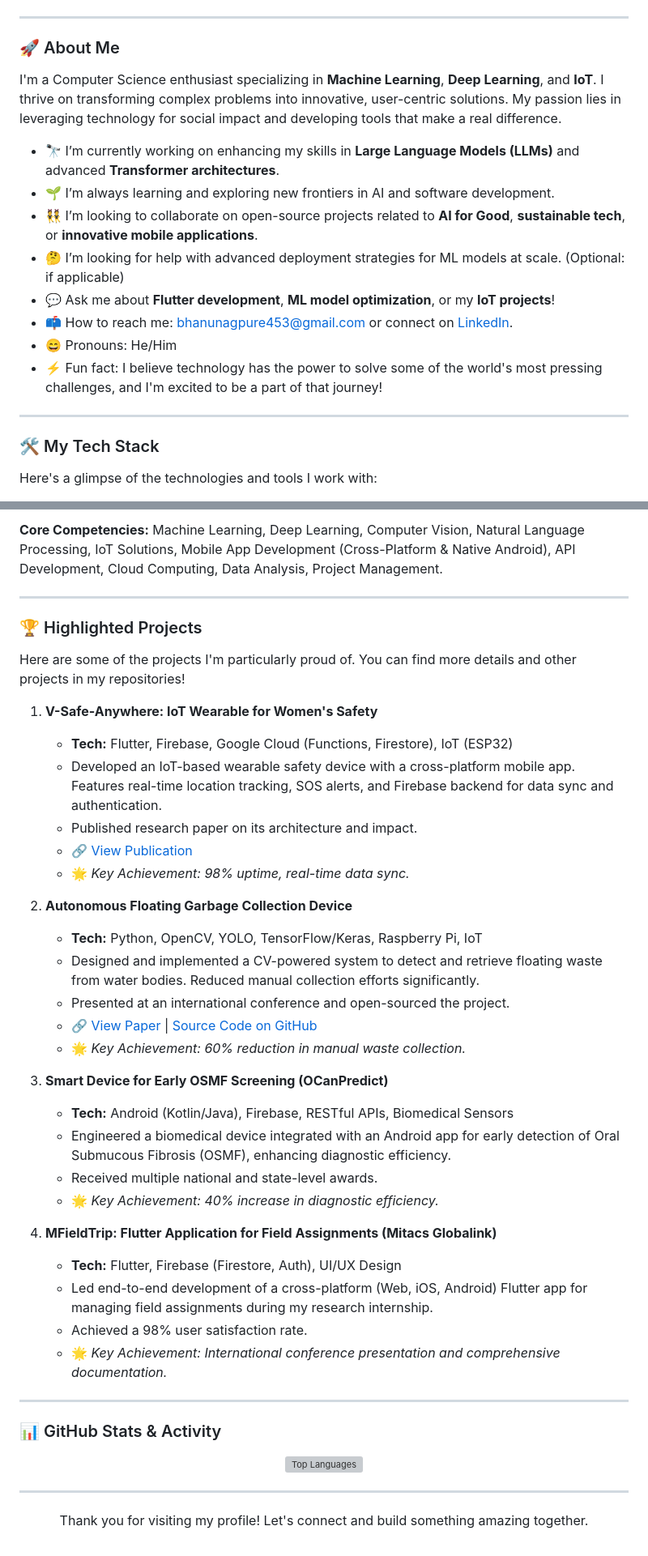
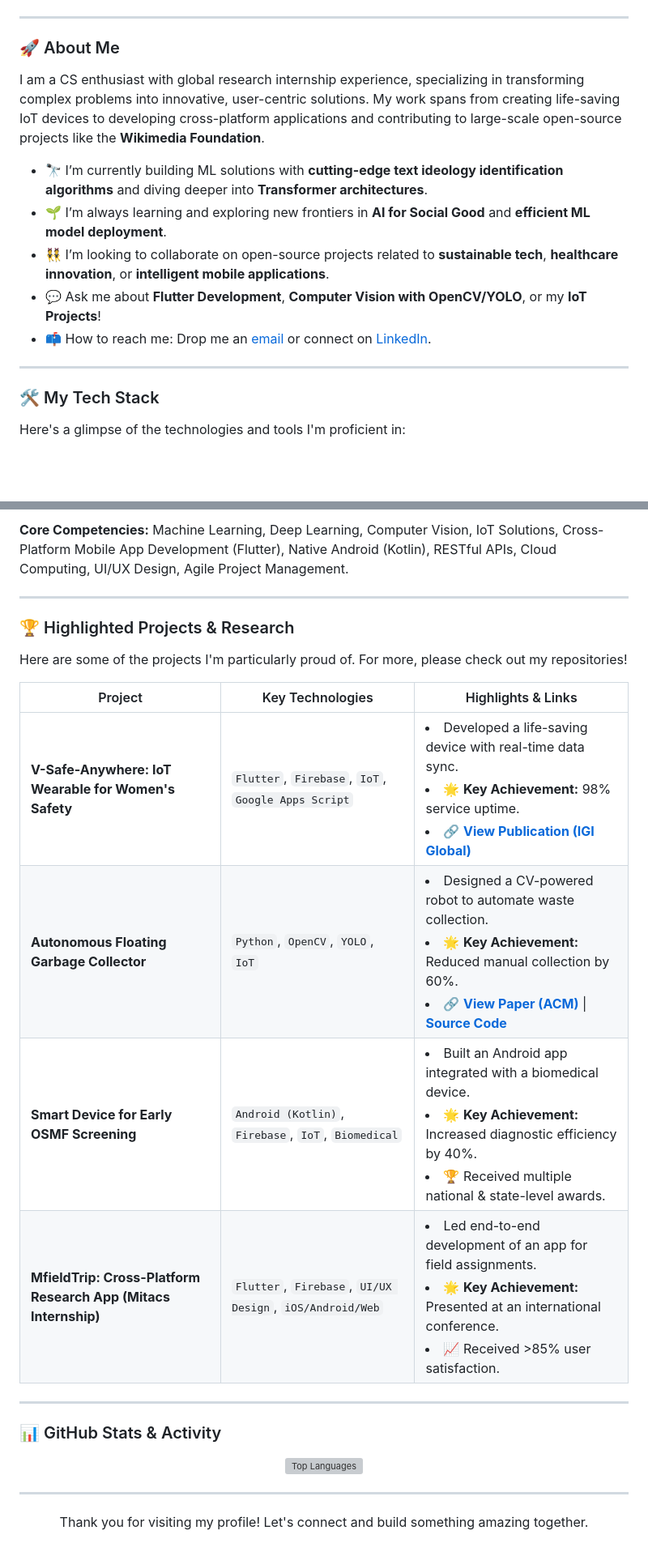
Before and after one commit to bhanu-dev82/bhanu-dev82, a Markdown page: README.md, 2 parts joined by grey strips. Shown: that part at 81% size. Rendered like a GitHub page; blank space fills up the shorter version; grey boxes are pictures that could not be loaded.

```diff
--- a/README.md
+++ b/README.md
@@ -21,21 +24,18 @@
 
 ### 🚀 About Me
 
-I'm a Computer Science enthusiast specializing in **Machine Learning**, **Deep Learning**, and **IoT**. I thrive on transforming complex problems into innovative, user-centric solutions. My passion lies in leveraging technology for social impact and developing tools that make a real difference.
+I am a CS enthusiast with global research internship experience, specializing in transforming complex problems into innovative, user-centric solutions. My work spans from creating life-saving IoT devices to developing cross-platform applications and contributing to large-scale open-source projects like the **Wikimedia Foundation**.
 
-- 🔭 I’m currently working on enhancing my skills in **Large Language Models (LLMs)** and advanced **Transformer architectures**.
-- 🌱 I’m always learning and exploring new frontiers in AI and software development.
-- 👯 I’m looking to collaborate on open-source projects related to **AI for Good**, **sustainable tech**, or **innovative mobile applications**.
-- 🤔 I’m looking for help with advanced deployment strategies for ML models at scale. (Optional: if applicable)
-- 💬 Ask me about **Flutter development**, **ML model optimization**, or my **IoT projects**!
-- 📫 How to reach me: bhanunagpure453@gmail.com or connect on [LinkedIn](https://www.linkedin.com/in/bhanunagpure).
-- 😄 Pronouns: He/Him
-- ⚡ Fun fact: I believe technology has the power to solve some of the world's most pressing challenges, and I'm excited to be a part of that journey!
+- 🔭 I’m currently building ML solutions with **cutting-edge text ideology identification algorithms** and diving deeper into **Transformer architectures**.
+- 🌱 I’m always learning and exploring new frontiers in **AI for Social Good** and **efficient ML model deployment**.
+- 👯 I’m looking to collaborate on open-source projects related to **sustainable tech**, **healthcare innovation**, or **intelligent mobile applications**.
+- 💬 Ask me about **Flutter Development**, **Computer Vision with OpenCV/YOLO**, or my **IoT Projects**!
+- 📫 How to reach me: Drop me an [email](mailto:bhanu.nagpure@email.com) or connect on [LinkedIn](https://www.linkedin.com/in/bhanunagpure/).
 
 ---
 
 ### 🛠️ My Tech Stack
 
-Here's a glimpse of the technologies and tools I work with:
+Here's a glimpse of the technologies and tools I'm proficient in:
 
 <p align="center">
@@ -62,38 +61,19 @@ Here's a glimpse of the technologies and tools I work with:
 </p>
 
-**Core Competencies:** Machine Learning, Deep Learning, Computer Vision, Natural Language Processing, IoT Solutions, Mobile App Development (Cross-Platform & Native Android), API Development, Cloud Computing, Data Analysis, Project Management.
+**Core Competencies:** Machine Learning, Deep Learning, Computer Vision, IoT Solutions, Cross-Platform Mobile App Development (Flutter), Native Android (Kotlin), RESTful APIs, Cloud Computing, UI/UX Design, Agile Project Management.
 
 ---
 
-### 🏆 Highlighted Projects
+### 🏆 Highlighted Projects & Research
 
-Here are some of the projects I'm particularly proud of. You can find more details and other projects in my repositories!
+Here are some of the projects I'm particularly proud of. For more, please check out my repositories!
 
-1.  **V-Safe-Anywhere: IoT Wearable for Women's Safety**
-    *   **Tech:** Flutter, Firebase, Google Cloud (Functions, Firestore), IoT (ESP32)
-    *   Developed an IoT-based wearable safety device with a cross-platform mobile app. Features real-time location tracking, SOS alerts, and Firebase backend for data sync and authentication.
-    *   Published research paper on its architecture and impact.
-    *   🔗 [View Publication](https://www.igi-global.com/chapter/v-safe-anywhere/343078)
-    *   🌟 *Key Achievement: 98% uptime, real-time data sync.*
-
-2.  **Autonomous Floating Garbage Collection Device**
-    *   **Tech:** Python, OpenCV, YOLO, TensorFlow/Keras, Raspberry Pi, IoT
-    *   Designed and implemented a CV-powered system to detect and retrieve floating waste from water bodies. Reduced manual collection efforts significantly.
-    *   Presented at an international conference and open-sourced the project.
-    *   🔗 [View Paper](https://doi.org/10.1145/3708597.3708599) | [Source Code on GitHub](https://github.com/bhanu-dev82/floating-water-object-detection)
-    *   🌟 *Key Achievement: 60% reduction in manual waste collection.*
-
-3.  **Smart Device for Early OSMF Screening (OCanPredict)**
-    *   **Tech:** Android (Kotlin/Java), Firebase, RESTful APIs, Biomedical Sensors
-    *   Engineered a biomedical device integrated with an Android app for early detection of Oral Submucous Fibrosis (OSMF), enhancing diagnostic efficiency.
-    *   Received multiple national and state-level awards.
-    *   🌟 *Key Achievement: 40% increase in diagnostic efficiency.*
-
-4.  **MFieldTrip: Flutter Application for Field Assignments (Mitacs Globalink)**
-    *   **Tech:** Flutter, Firebase (Firestore, Auth), UI/UX Design
-    *   Led end-to-end development of a cross-platform (Web, iOS, Android) Flutter app for managing field assignments during my research internship.
-    *   Achieved a 98% user satisfaction rate.
-    *   🌟 *Key Achievement: International conference presentation and comprehensive documentation.*
+| Project                                                                              | Key Technologies                                        | Highlights & Links                                                                                                                                                                                                    |
+| ------------------------------------------------------------------------------------ | ------------------------------------------------------- | --------------------------------------------------------------------------------------------------------------------------------------------------------------------------------------------------------------------- |
+| **V-Safe-Anywhere: IoT Wearable for Women's Safety**                                 | `Flutter`, `Firebase`, `IoT`, `Google Apps Script`      | <li>Developed a life-saving device with real-time data sync.</li> <li>🌟 **Key Achievement:** 98% service uptime.</li> <li>🔗 **[View Publication (IGI Global)](https://www.igi-global.com/chapter/v-safe-anywhere/343078)**</li>                     |
+| **Autonomous Floating Garbage Collector**                                              | `Python`, `OpenCV`, `YOLO`, `IoT`                       | <li>Designed a CV-powered robot to automate waste collection.</li> <li>🌟 **Key Achievement:** Reduced manual collection by 60%.</li> <li>🔗 **[View Paper (ACM)](https://dl.acm.org/doi/abs/10.1145/3708597.3708599)** \| **[Source Code](https://github.com/bhanu-dev82/floating-water-object-detection)**</li> |
+| **Smart Device for Early OSMF Screening**                                           | `Android (Kotlin)`, `Firebase`, `IoT`, `Biomedical`     | <li>Built an Android app integrated with a biomedical device.</li> <li>🌟 **Key Achievement:** Increased diagnostic efficiency by 40%.</li> <li>🏆 Received multiple national & state-level awards.</li>          |
+| **MfieldTrip: Cross-Platform Research App (Mitacs Internship)**                            | `Flutter`, `Firebase`, `UI/UX Design`, `iOS/Android/Web`| <li>Led end-to-end development of an app for field assignments.</li> <li>🌟 **Key Achievement:** Presented at an international conference.</li> <li>📈 Received >85% user satisfaction.</li>  |
 
 ---
 
@@ -104,13 +84,4 @@ Here are some of the projects I'm particularly proud of. You can find more detai
 </p>
-
-<!--
-Optional: Add a GitHub Actions workflow to update a "Recent Activity" section, or use a tool like github-activity-readme
-Example for manual recent activity (less ideal but simple):
-### 🌱 My Recent Activity
-- Contributed to `project-xyz` - _Fixed a bug in the API endpoint_
-- Opened an issue in `another-repo` - _Feature request for dark mode_
-- Starred `awesome-tool`
--->
 
 ---
 
```
Also changed, not shown: other parts of README.md (+29 -27 lines).
